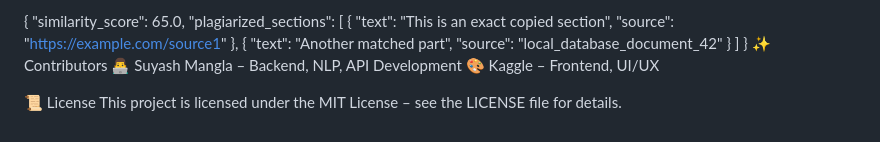
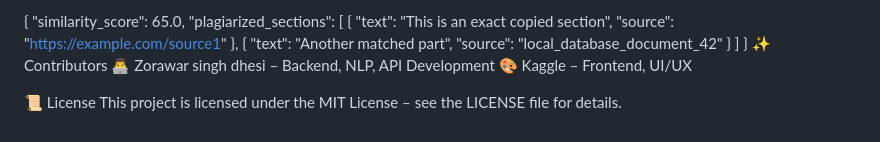
Before and after one commit to zorawar210/Plagiarism-Checker-Web-development, a Markdown page: README.md, the part around the change. Drawn GitHub-style.

```diff
--- a/README.md
+++ b/README.md
@@ -136,7 +136,7 @@ json
   ]
 }
 ✨ Contributors
-👨‍💻 Suyash Mangla – Backend, NLP, API Development
+👨‍💻 Zorawar singh dhesi – Backend, NLP, API Development
 🎨 Kaggle – Frontend, UI/UX
 
 📜 License
```
